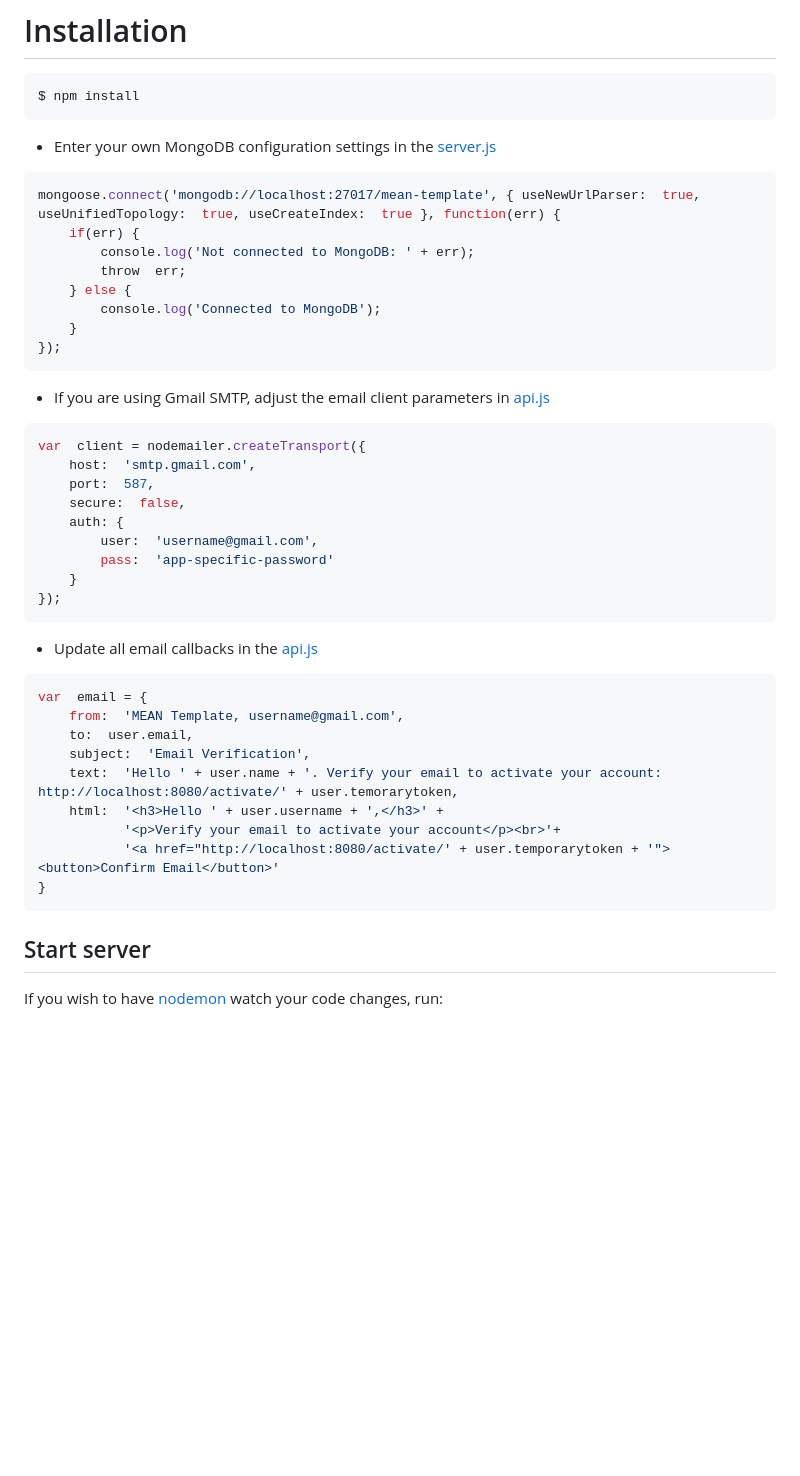
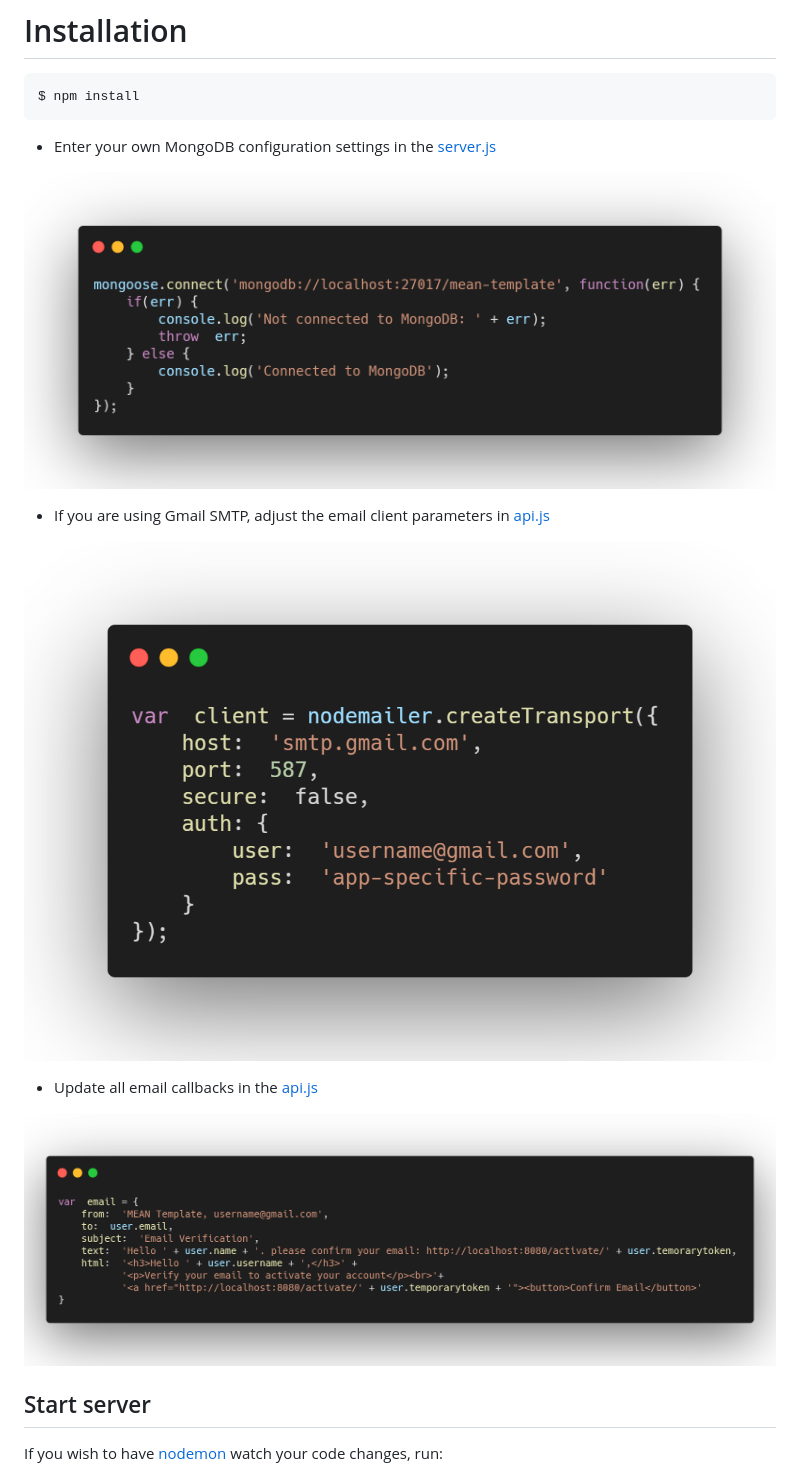
Before and after one commit to jghaden/mean-template, a Markdown page: README.md, the part around one of its changes. GitHub-like rendering; pictures changed too: pics/code-block-1.png (added), pics/code-block-2.png (added), pics/code-block-3.png (added); blank space fills up the shorter version.

Commit message:
Added sample item data and updated README file.

````diff
--- a/README.md
+++ b/README.md
@@ -54,44 +29,15 @@ $ npm install
 
 - Enter your own MongoDB configuration settings in the [server.js](/server.js)
 
-```js
-mongoose.connect('mongodb://localhost:27017/mean-template', { useNewUrlParser:  true, useUnifiedTopology:  true, useCreateIndex:  true }, function(err) {
-	if(err) {
-		console.log('Not connected to MongoDB: ' + err);
-		throw  err;
-	} else {
-		console.log('Connected to MongoDB');
-	}
-});
-```
+![](/pics/code-block-1.png)
 
 - If you are using Gmail SMTP, adjust the email client parameters in [api.js](/app/routes/api.js)
 
-```js
-var  client = nodemailer.createTransport({
-	host:  'smtp.gmail.com',
-	port:  587,
-	secure:  false,
-	auth: {
-		user:  'username@gmail.com',
-		pass:  'app-specific-password'
-	}
-});
-```
+![](/pics/code-block-2.png)
 
 - Update all email callbacks in the [api.js](/app/routes/api.js)
 
-```js
-var  email = {
-	from:  'MEAN Template, username@gmail.com',
-	to:  user.email,
-	subject:  'Email Verification',
-	text:  'Hello ' + user.name + '. Verify your email to activate your account: http://localhost:8080/activate/' + user.temorarytoken,
-	html:  '<h3>Hello ' + user.username + ',</h3>' +
-		   '<p>Verify your email to activate your account</p><br>'+
-		   '<a href="http://localhost:8080/activate/' + user.temporarytoken + '"><button>Confirm Email</button>'
-}
-```
+![](/pics/code-block-3.png)
 
 ## Start server
 
````
Also changed, not shown: other parts of README.md (+23 -32 lines), pics/code-block-4.png (added), pics/code-block-5.png (added), 1 other file.
